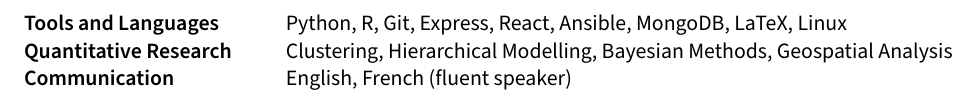
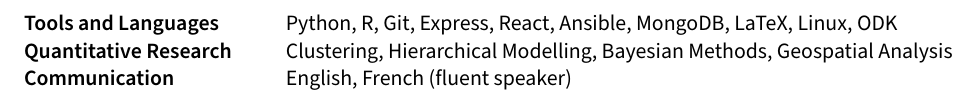
Before and after one commit to l-gorman/cv, a LaTeX document (sections/skills.tex): part of the page, cut so that both start at the same text. Compiled offline with pdfLaTeX.

Commit message:
modifying skills to include ODK

```diff
--- a/sections/skills.tex
+++ b/sections/skills.tex
@@ -2,7 +2,7 @@
 \usepackage{TLCresume}
 \begin{document}
 \begin{tabular}{p{11em} p{1em} p{43em}}
-\skills{Tools and Languages} & &    Python, R, Git, Express, React, Ansible, MongoDB, LaTeX, Linux\\
+\skills{Tools and Languages} & &    Python, R, Git, Express, React, Ansible, MongoDB, LaTeX, Linux, ODK\\
 \skills{Quantitative Research} & &  Clustering, Hierarchical Modelling, Bayesian Methods, Geospatial Analysis \\
 \skills{Communication} & &          English, French (fluent speaker)
 \end{tabular}
```
Also changed, not shown: cv.pdf.
